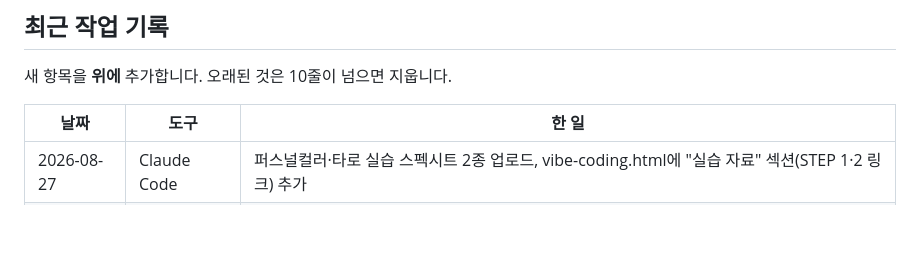
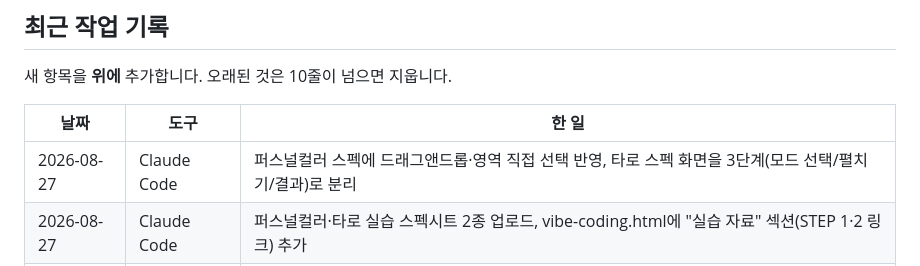
Before and after one commit to hyun02063185-AX-beginner/Cody-Stat, a Markdown page: HANDOFF.md, the part around the change. GitHub-like rendering; blank space fills up the shorter version.

Commit message:
HANDOFF 갱신 — 퍼스널컬러/타로 스펙 수정 내역 반영

```diff
--- a/HANDOFF.md
+++ b/HANDOFF.md
@@ -77,6 +77,7 @@
 
 | 날짜 | 도구 | 한 일 |
 | --- | --- | --- |
+| 2026-08-27 | Claude Code | 퍼스널컬러 스펙에 드래그앤드롭·영역 직접 선택 반영, 타로 스펙 화면을 3단계(모드 선택/펼치기/결과)로 분리 |
 | 2026-08-27 | Claude Code | 퍼스널컬러·타로 실습 스펙시트 2종 업로드, vibe-coding.html에 "실습 자료" 섹션(STEP 1·2 링크) 추가 |
 | 2026-08-24 | Claude Code | 모바일 폰트·nav 탭 스타일 개선, 바이브코딩 특강 안내 페이지(vibe-coding.html) 추가 |
 | 2026-08-23 | Claude Code | 브랜치 규칙 완화, docs/ 골격 생성 및 DOCUMENT-GUIDE 이동, decision-log 신설, README 플레이스홀더 교체 |
```
